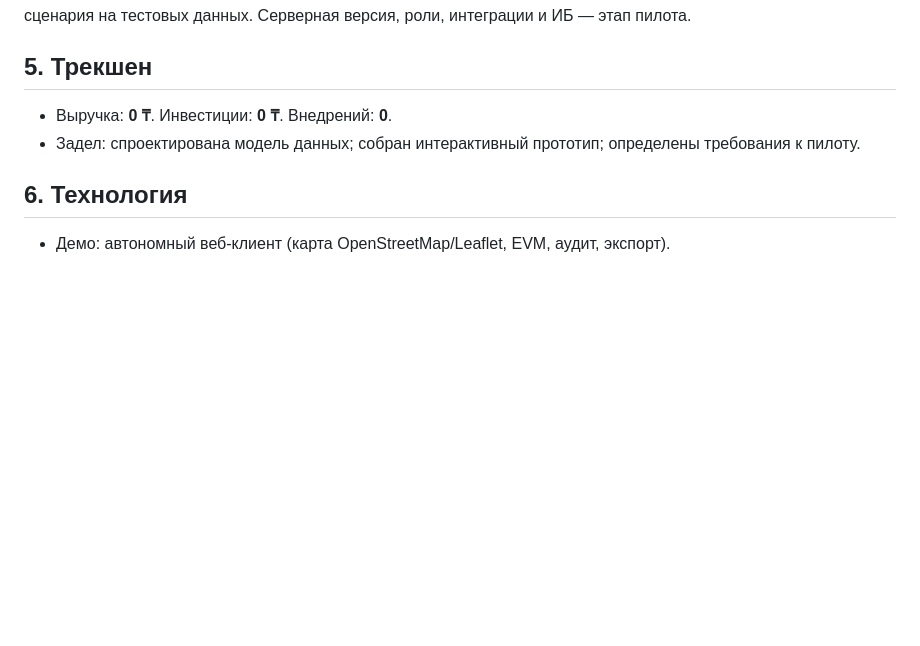
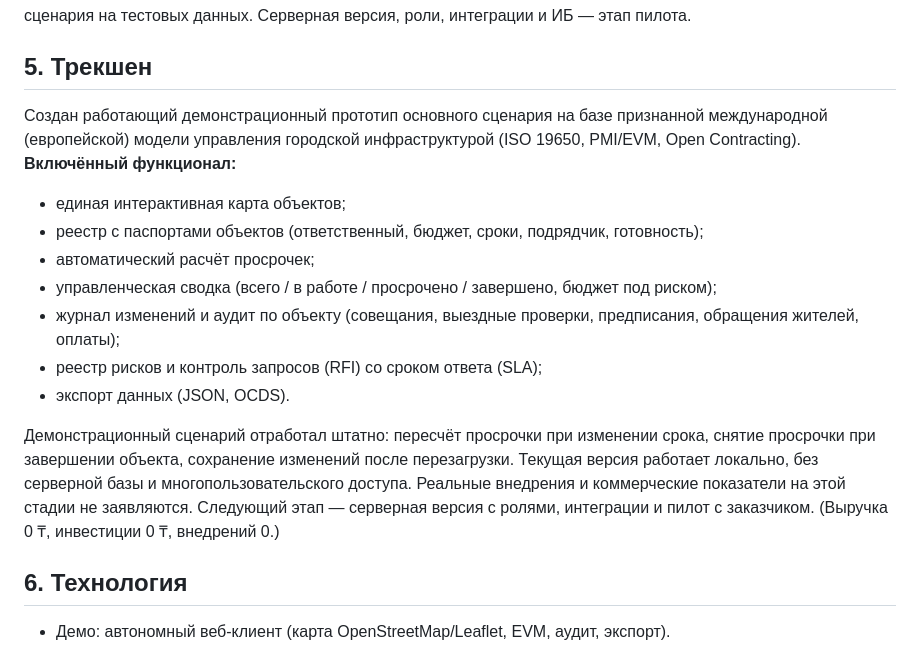
Before and after one commit to daurenonline/Astana-city, a Markdown page: GTON_ANKETA_FINAL.md, the part around the change. Rendered like a GitHub page; blank space fills up the shorter version.

Commit message:
Traction: list included functionality and international model basis

```diff
--- a/GTON_ANKETA_FINAL.md
+++ b/GTON_ANKETA_FINAL.md
@@ -27,8 +27,17 @@
 **Идея / Прототип (Pre-Seed).** Создан и протестирован работающий демонстрационный прототип основного сценария на тестовых данных. Серверная версия, роли, интеграции и ИБ — этап пилота.
 
 ## 5. Трекшен
-- Выручка: **0 ₸**. Инвестиции: **0 ₸**. Внедрений: **0**.
-- Задел: спроектирована модель данных; собран интерактивный прототип; определены требования к пилоту.
+Создан работающий демонстрационный прототип основного сценария на базе признанной международной (европейской) модели управления городской инфраструктурой (ISO 19650, PMI/EVM, Open Contracting).
+**Включённый функционал:**
+- единая интерактивная карта объектов;
+- реестр с паспортами объектов (ответственный, бюджет, сроки, подрядчик, готовность);
+- автоматический расчёт просрочек;
+- управленческая сводка (всего / в работе / просрочено / завершено, бюджет под риском);
+- журнал изменений и аудит по объекту (совещания, выездные проверки, предписания, обращения жителей, оплаты);
+- реестр рисков и контроль запросов (RFI) со сроком ответа (SLA);
+- экспорт данных (JSON, OCDS).
+
+Демонстрационный сценарий отработал штатно: пересчёт просрочки при изменении срока, снятие просрочки при завершении объекта, сохранение изменений после перезагрузки. Текущая версия работает локально, без серверной базы и многопользовательского доступа. Реальные внедрения и коммерческие показатели на этой стадии не заявляются. Следующий этап — серверная версия с ролями, интеграции и пилот с заказчиком. (Выручка 0 ₸, инвестиции 0 ₸, внедрений 0.)
 
 ## 6. Технология
 - Демо: автономный веб-клиент (карта OpenStreetMap/Leaflet, EVM, аудит, экспорт).
```
